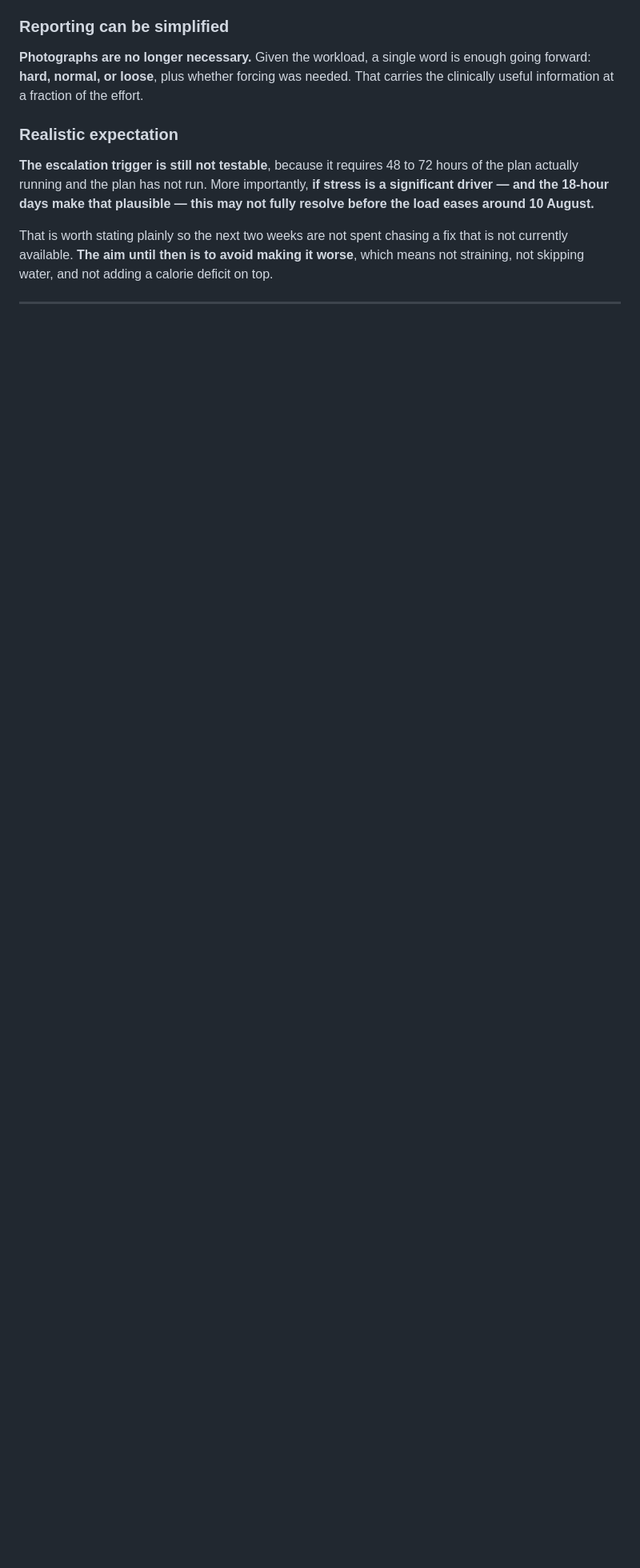
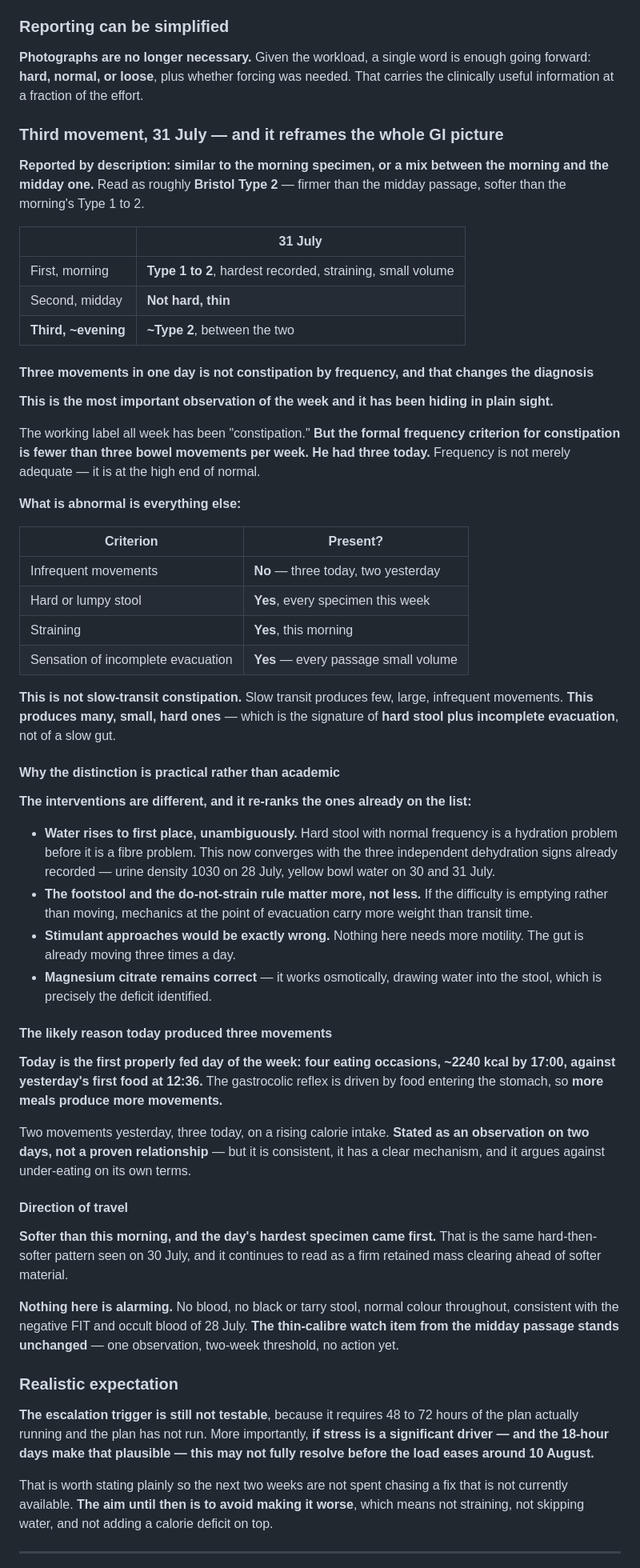
Before and after one commit to mechmaitilli/ai-assessment, a Markdown page: MEC-daily-log-2026-07-31.md, the part around one of its changes. Shown at 80% size. Drawn GitHub-style; blank space fills up the shorter version.

```diff
--- a/MEC-daily-log-2026-07-31.md
+++ b/MEC-daily-log-2026-07-31.md
@@ -492,6 +534,54 @@ The reporting was simplified earlier today to reduce effort, and that stands. **
 
 **Photographs are no longer necessary.** Given the workload, a single word is enough going forward: **hard, normal, or loose**, plus whether forcing was needed. That carries the clinically useful information at a fraction of the effort.
 
+### Third movement, 31 July — and it reframes the whole GI picture
+
+**Reported by description: similar to the morning specimen, or a mix between the morning and the midday one.** Read as roughly **Bristol Type 2** — firmer than the midday passage, softer than the morning's Type 1 to 2.
+
+| | 31 July |
+|---|---|
+| First, morning | **Type 1 to 2**, hardest recorded, straining, small volume |
+| Second, midday | **Not hard, thin** |
+| **Third, ~evening** | **~Type 2**, between the two |
+
+#### Three movements in one day is not constipation by frequency, and that changes the diagnosis
+
+**This is the most important observation of the week and it has been hiding in plain sight.**
+
+The working label all week has been "constipation." **But the formal frequency criterion for constipation is fewer than three bowel movements per week. He had three today.** Frequency is not merely adequate — it is at the high end of normal.
+
+**What is abnormal is everything else:**
+
+| Criterion | Present? |
+|---|---|
+| Infrequent movements | **No** — three today, two yesterday |
+| Hard or lumpy stool | **Yes**, every specimen this week |
+| Straining | **Yes**, this morning |
+| Sensation of incomplete evacuation | **Yes** — every passage small volume |
+
+**This is not slow-transit constipation.** Slow transit produces few, large, infrequent movements. **This produces many, small, hard ones** — which is the signature of **hard stool plus incomplete evacuation**, not of a slow gut.
+
+#### Why the distinction is practical rather than academic
+
+**The interventions are different, and it re-ranks the ones already on the list:**
+
+- **Water rises to first place, unambiguously.** Hard stool with normal frequency is a hydration problem before it is a fibre problem. This now converges with the three independent dehydration signs already recorded — urine density 1030 on 28 July, yellow bowl water on 30 and 31 July.
+- **The footstool and the do-not-strain rule matter more, not less.** If the difficulty is emptying rather than moving, mechanics at the point of evacuation carry more weight than transit time.
+- **Stimulant approaches would be exactly wrong.** Nothing here needs more motility. The gut is already moving three times a day.
+- **Magnesium citrate remains correct** — it works osmotically, drawing water into the stool, which is precisely the deficit identified.
+
+#### The likely reason today produced three movements
+
+**Today is the first properly fed day of the week: four eating occasions, ~2240 kcal by 17:00, against yesterday's first food at 12:36.** The gastrocolic reflex is driven by food entering the stomach, so **more meals produce more movements.**
+
+Two movements yesterday, three today, on a rising calorie intake. **Stated as an observation on two days, not a proven relationship** — but it is consistent, it has a clear mechanism, and it argues against under-eating on its own terms.
+
+#### Direction of travel
+
+**Softer than this morning, and the day's hardest specimen came first.** That is the same hard-then-softer pattern seen on 30 July, and it continues to read as a firm retained mass clearing ahead of softer material.
+
+**Nothing here is alarming.** No blood, no black or tarry stool, normal colour throughout, consistent with the negative FIT and occult blood of 28 July. **The thin-calibre watch item from the midday passage stands unchanged** — one observation, two-week threshold, no action yet.
+
 ### Realistic expectation
 
 **The escalation trigger is still not testable**, because it requires 48 to 72 hours of the plan actually running and the plan has not run. More importantly, **if stress is a significant driver — and the 18-hour days make that plausible — this may not fully resolve before the load eases around 10 August.**
```
Also changed, not shown: other parts of MEC-daily-log-2026-07-31.md (+42 -0 lines).
